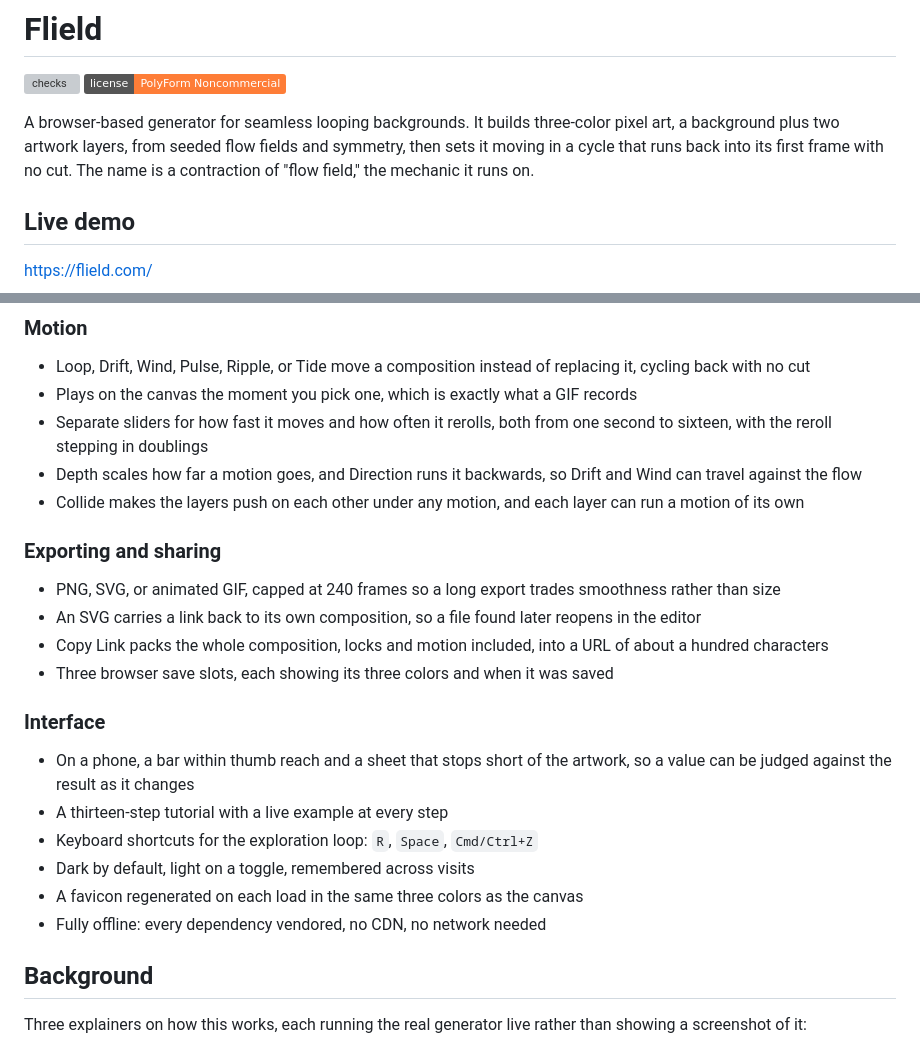
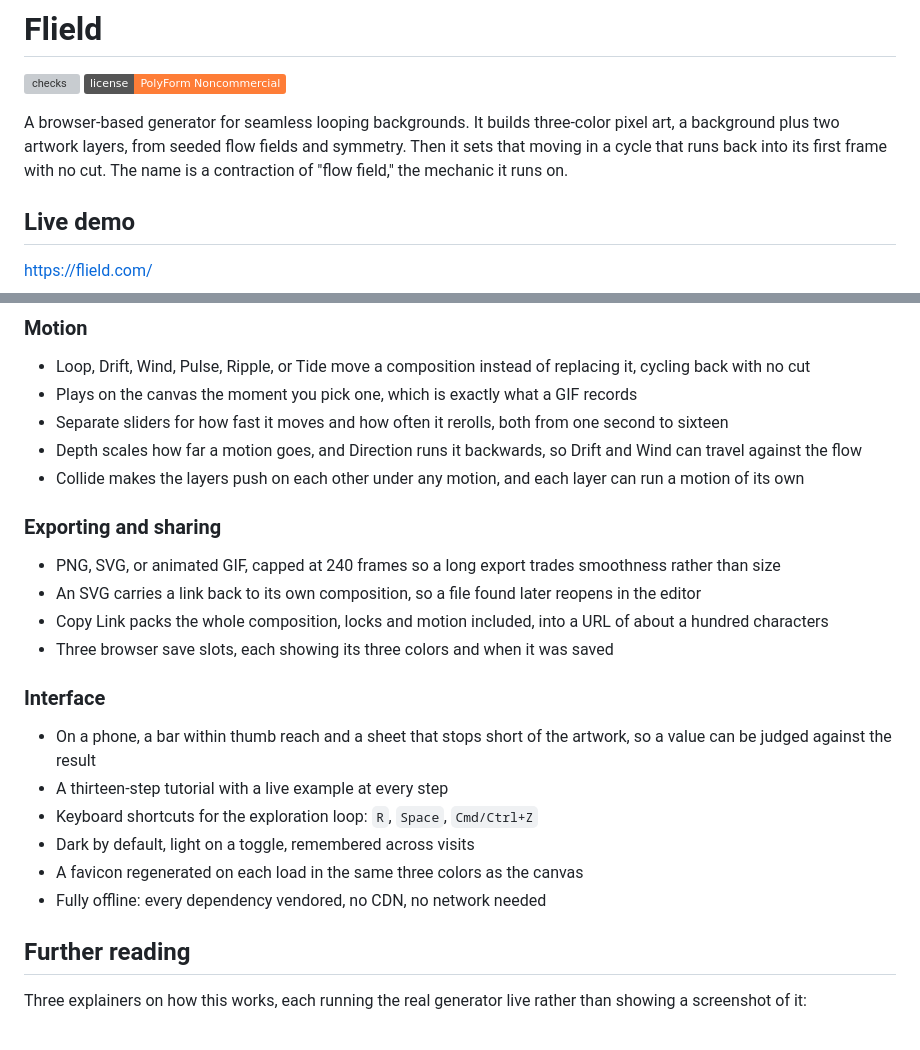
Before and after one commit to simien/Flield, a Markdown page: README.md, 2 parts joined by grey strips. Rendered like a GitHub page; badges without logos; grey boxes are pictures that could not be loaded.

```diff
--- a/README.md
+++ b/README.md
@@ -5,8 +5,8 @@
 
 A browser-based generator for seamless looping backgrounds. It builds
 three-color pixel art, a background plus two artwork layers, from seeded flow
-fields and symmetry, then sets it moving in a cycle that runs back into its
-first frame with no cut. The name is a contraction of "flow field," the
+fields and symmetry. Then it sets that moving in a cycle that runs back into
+its first frame with no cut. The name is a contraction of "flow field," the
 mechanic it runs on.
 
 ## Live demo
@@ -111,7 +110,7 @@ of the sidebar or the end of the settings panel on a phone.
 
 - Loop, Drift, Wind, Pulse, Ripple, or Tide move a composition instead of replacing it, cycling back with no cut
 - Plays on the canvas the moment you pick one, which is exactly what a GIF records
-- Separate sliders for how fast it moves and how often it rerolls, both from one second to sixteen, with the reroll stepping in doublings
+- Separate sliders for how fast it moves and how often it rerolls, both from one second to sixteen
 - Depth scales how far a motion goes, and Direction runs it backwards, so Drift and Wind can travel against the flow
 - Collide makes the layers push on each other under any motion, and each layer can run a motion of its own
 
@@ -124,14 +123,14 @@ of the sidebar or the end of the settings panel on a phone.
 
 ### Interface
 
-- On a phone, a bar within thumb reach and a sheet that stops short of the artwork, so a value can be judged against the result as it changes
+- On a phone, a bar within thumb reach and a sheet that stops short of the artwork, so a value can be judged against the result
 - A thirteen-step tutorial with a live example at every step
 - Keyboard shortcuts for the exploration loop: `R`, `Space`, `Cmd/Ctrl+Z`
 - Dark by default, light on a toggle, remembered across visits
 - A favicon regenerated on each load in the same three colors as the canvas
 - Fully offline: every dependency vendored, no CDN, no network needed
 
-## Background
+## Further reading
 
 Three explainers on how this works, each running the real generator live
 rather than showing a screenshot of it:
```
Also changed, not shown: other parts of README.md (+14 -15 lines).
